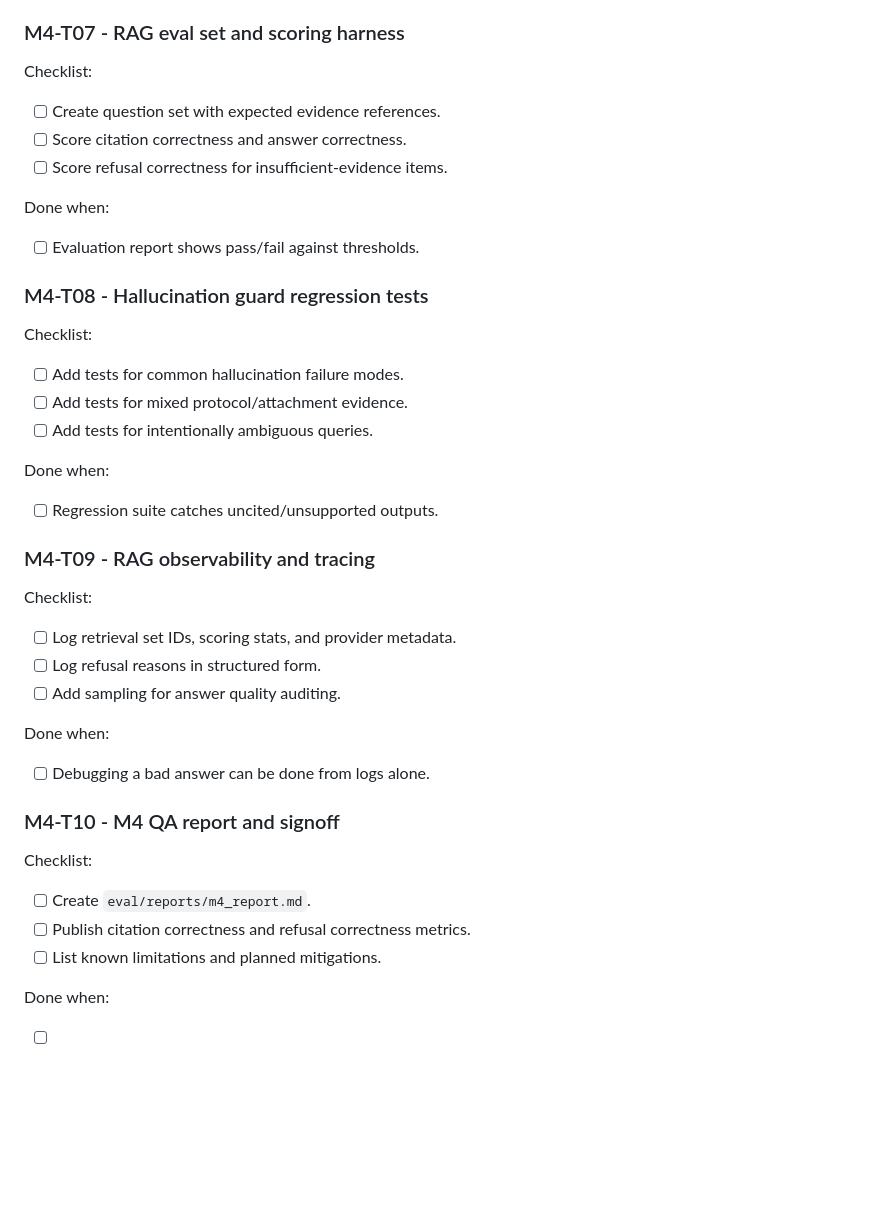
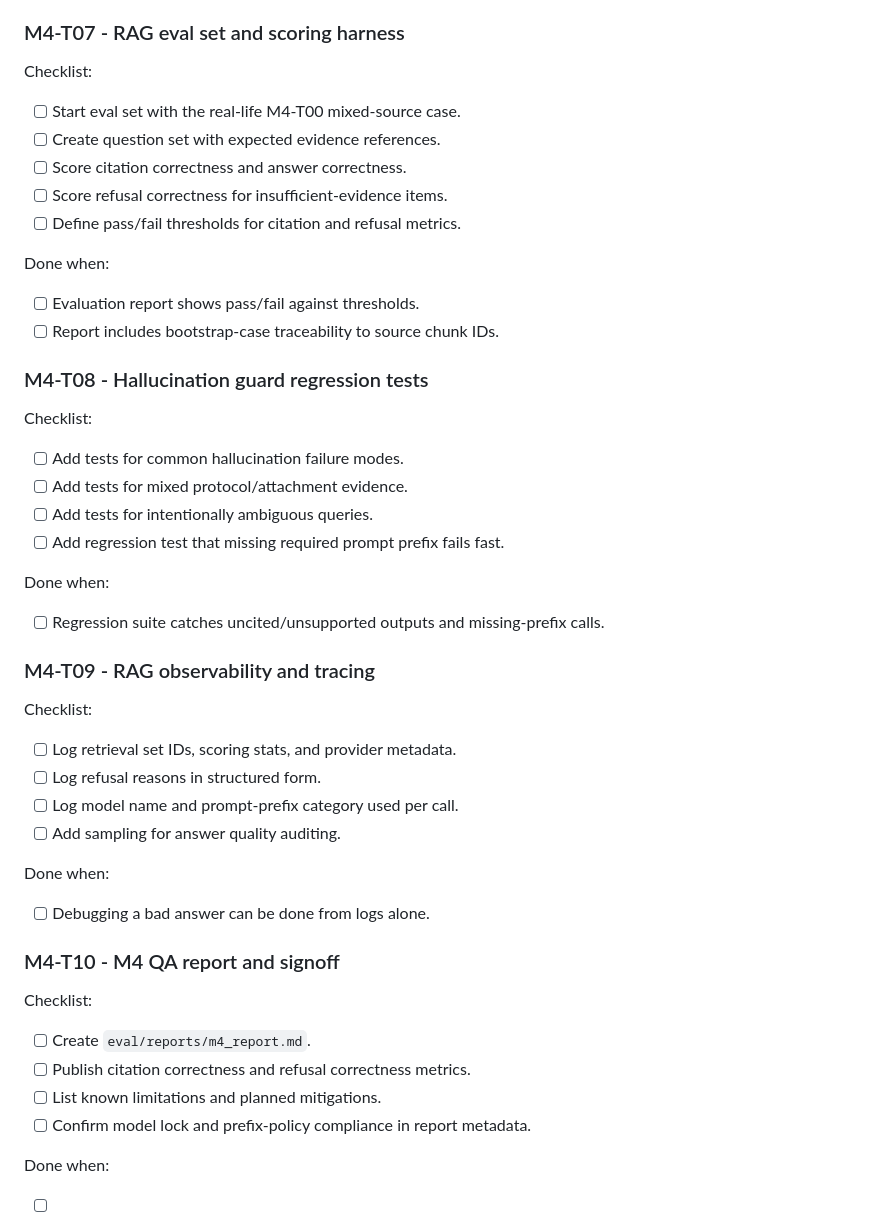
Before and after one commit to iggy39/Municipality, a Markdown page: docs/tickets/M4_rag_citations.md, the part around one of its changes. Rendered like a GitHub page; blank space fills up the shorter version.

```diff
--- a/docs/tickets/M4_rag_citations.md
+++ b/docs/tickets/M4_rag_citations.md
@@ -88,26 +136,31 @@ Done when:
 
 ### M4-T07 - RAG eval set and scoring harness
 Checklist:
+- [ ] Start eval set with the real-life M4-T00 mixed-source case.
 - [ ] Create question set with expected evidence references.
 - [ ] Score citation correctness and answer correctness.
 - [ ] Score refusal correctness for insufficient-evidence items.
+- [ ] Define pass/fail thresholds for citation and refusal metrics.
 
 Done when:
 - [ ] Evaluation report shows pass/fail against thresholds.
+- [ ] Report includes bootstrap-case traceability to source chunk IDs.
 
 ### M4-T08 - Hallucination guard regression tests
 Checklist:
 - [ ] Add tests for common hallucination failure modes.
 - [ ] Add tests for mixed protocol/attachment evidence.
 - [ ] Add tests for intentionally ambiguous queries.
+- [ ] Add regression test that missing required prompt prefix fails fast.
 
 Done when:
-- [ ] Regression suite catches uncited/unsupported outputs.
+- [ ] Regression suite catches uncited/unsupported outputs and missing-prefix calls.
 
 ### M4-T09 - RAG observability and tracing
 Checklist:
 - [ ] Log retrieval set IDs, scoring stats, and provider metadata.
 - [ ] Log refusal reasons in structured form.
+- [ ] Log model name and prompt-prefix category used per call.
 - [ ] Add sampling for answer quality auditing.
 
 Done when:
@@ -118,6 +171,7 @@ Checklist:
 - [ ] Create `eval/reports/m4_report.md`.
 - [ ] Publish citation correctness and refusal correctness metrics.
 - [ ] List known limitations and planned mitigations.
+- [ ] Confirm model lock and prefix-policy compliance in report metadata.
 
 Done when:
 - [ ] M4 signoff completed and M5 can start.
```
Also changed, not shown: other parts of docs/tickets/M4_rag_citations.md (+49 -1 lines).
